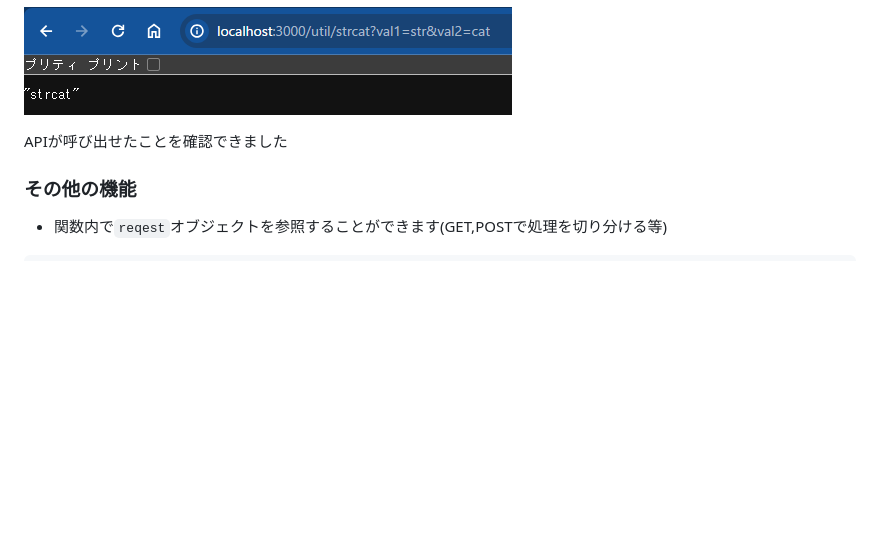
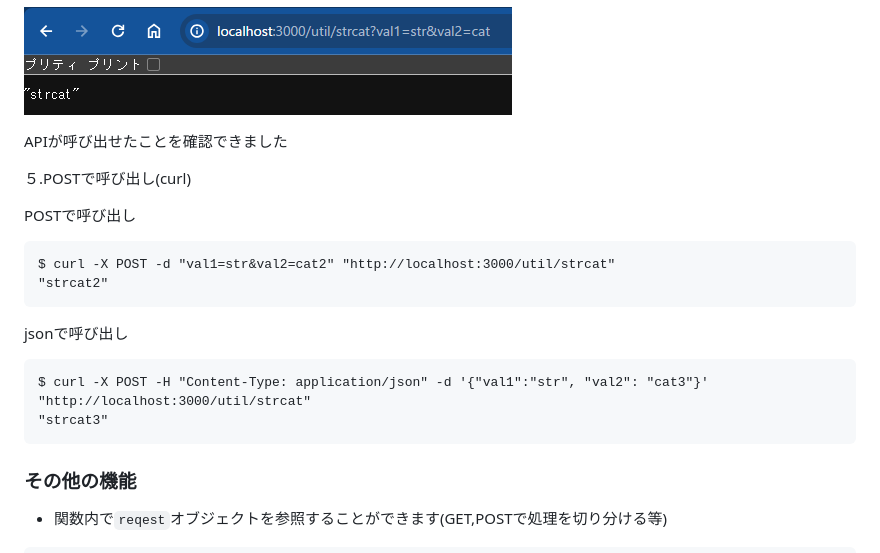
Before and after one commit to murasuke/express-api-loader, a Markdown page: README.md, the part around the change. Drawn GitHub-style; blank space fills up the shorter version.

````diff
--- a/README.md
+++ b/README.md
@@ -37,6 +37,20 @@ npm run express
 ![alt text](image.png)
 
 APIが呼び出せたことを確認できました
+
+５.POSTで呼び出し(curl)
+
+POSTで呼び出し
+```
+$ curl -X POST -d "val1=str&val2=cat2" "http://localhost:3000/util/strcat"
+"strcat2"
+```
+
+jsonで呼び出し
+```
+$ curl -X POST -H "Content-Type: application/json" -d '{"val1":"str", "val2": "cat3"}' "http://localhost:3000/util/strcat"
+"strcat3"
+```
 
 ### その他の機能
 
````
